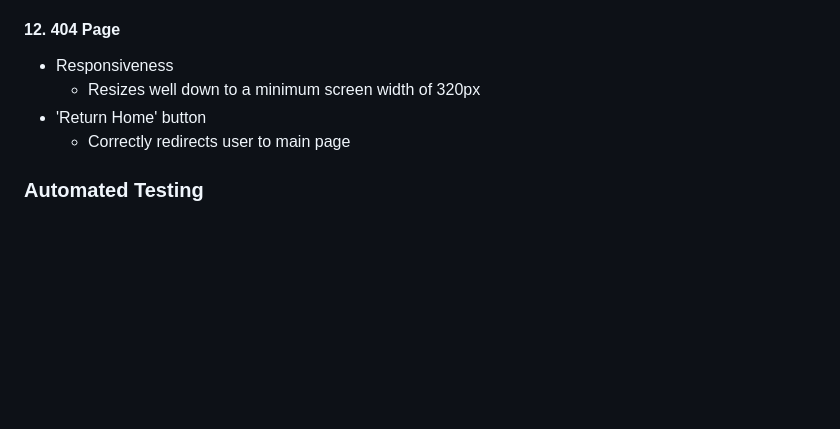
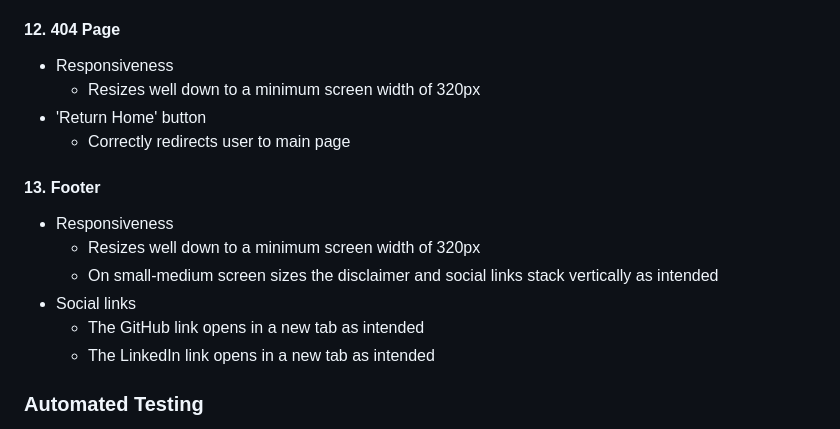
Before and after one commit to AndreeeasN/pp4-empty-thoughts, a Markdown page: README.md, the part around the change. Drawn GitHub-style; blank space fills up the shorter version.

Commit message:
Add footer to manual testing in README

```diff
--- a/README.md
+++ b/README.md
@@ -359,6 +359,14 @@ Due to this, tests have been carried out manually for each new feature introduce
   - 'Return Home' button
     - Correctly redirects user to main page
 
+#### 13. Footer
+  - Responsiveness
+    - Resizes well down to a minimum screen width of 320px
+    - On small-medium screen sizes the disclaimer and social links stack vertically as intended
+  - Social links
+    - The GitHub link opens in a new tab as intended
+    - The LinkedIn link opens in a new tab as intended
+
 ### Automated Testing
 While automated tests have not been widely utilized in this project, some tests have been written to test the following functionality:
   - User can visit the home page
```
